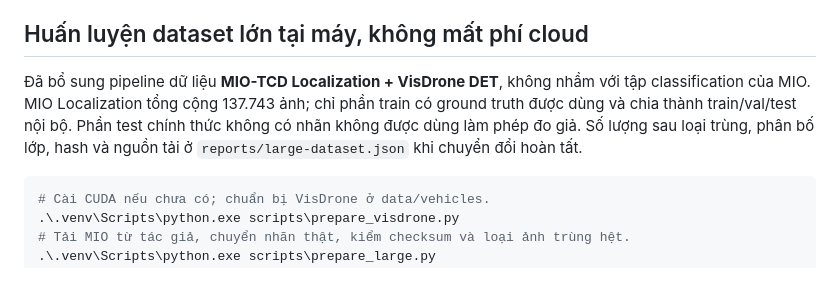
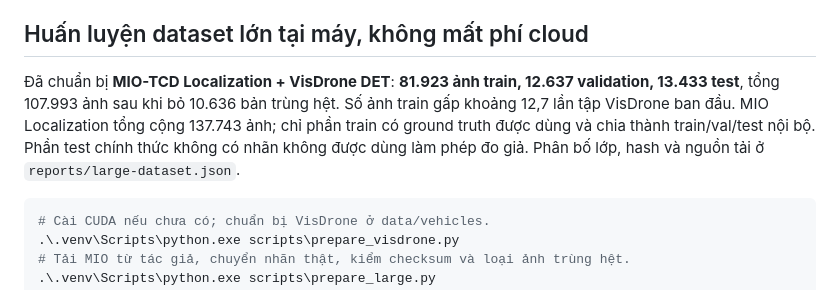
Before and after one commit to JunnDung/restricted-zone-vehicle-detection, a Markdown page: README.md, the part around the change. GitHub-like rendering.

Commit message:
validation: record complete dataset and verified dashboard artifacts

````diff
--- a/README.md
+++ b/README.md
@@ -31,7 +31,7 @@ Khi GPU đang train, **Tự động** dùng CPU cho giám sát; chọn GPU trự
 
 ## Huấn luyện dataset lớn tại máy, không mất phí cloud
 
-Đã bổ sung pipeline dữ liệu **MIO-TCD Localization + VisDrone DET**, không nhầm với tập classification của MIO. MIO Localization tổng cộng 137.743 ảnh; chỉ phần train có ground truth được dùng và chia thành train/val/test nội bộ. Phần test chính thức không có nhãn không được dùng làm phép đo giả. Số lượng sau loại trùng, phân bố lớp, hash và nguồn tải ở `reports/large-dataset.json` khi chuyển đổi hoàn tất.
+Đã chuẩn bị **MIO-TCD Localization + VisDrone DET**: **81.923 ảnh train, 12.637 validation, 13.433 test**, tổng 107.993 ảnh sau khi bỏ 10.636 bản trùng hệt. Số ảnh train gấp khoảng 12,7 lần tập VisDrone ban đầu. MIO Localization tổng cộng 137.743 ảnh; chỉ phần train có ground truth được dùng và chia thành train/val/test nội bộ. Phần test chính thức không có nhãn không được dùng làm phép đo giả. Phân bố lớp, hash và nguồn tải ở `reports/large-dataset.json`.
 
 ```powershell
 # Cài CUDA nếu chưa có; chuẩn bị VisDrone ở data/vehicles.
````
Also changed, not shown: reports/evidence.png (added), 3 other files.
